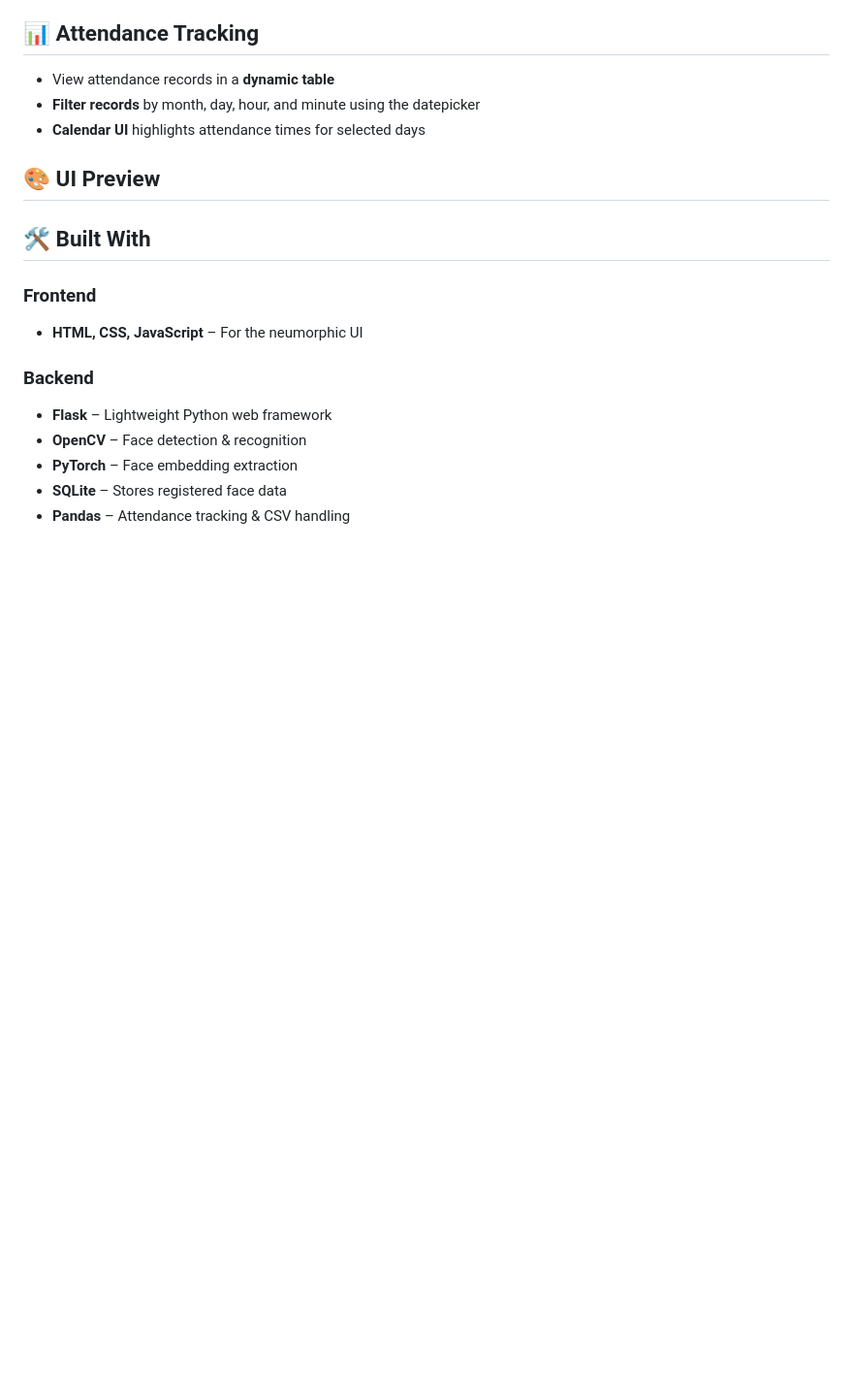
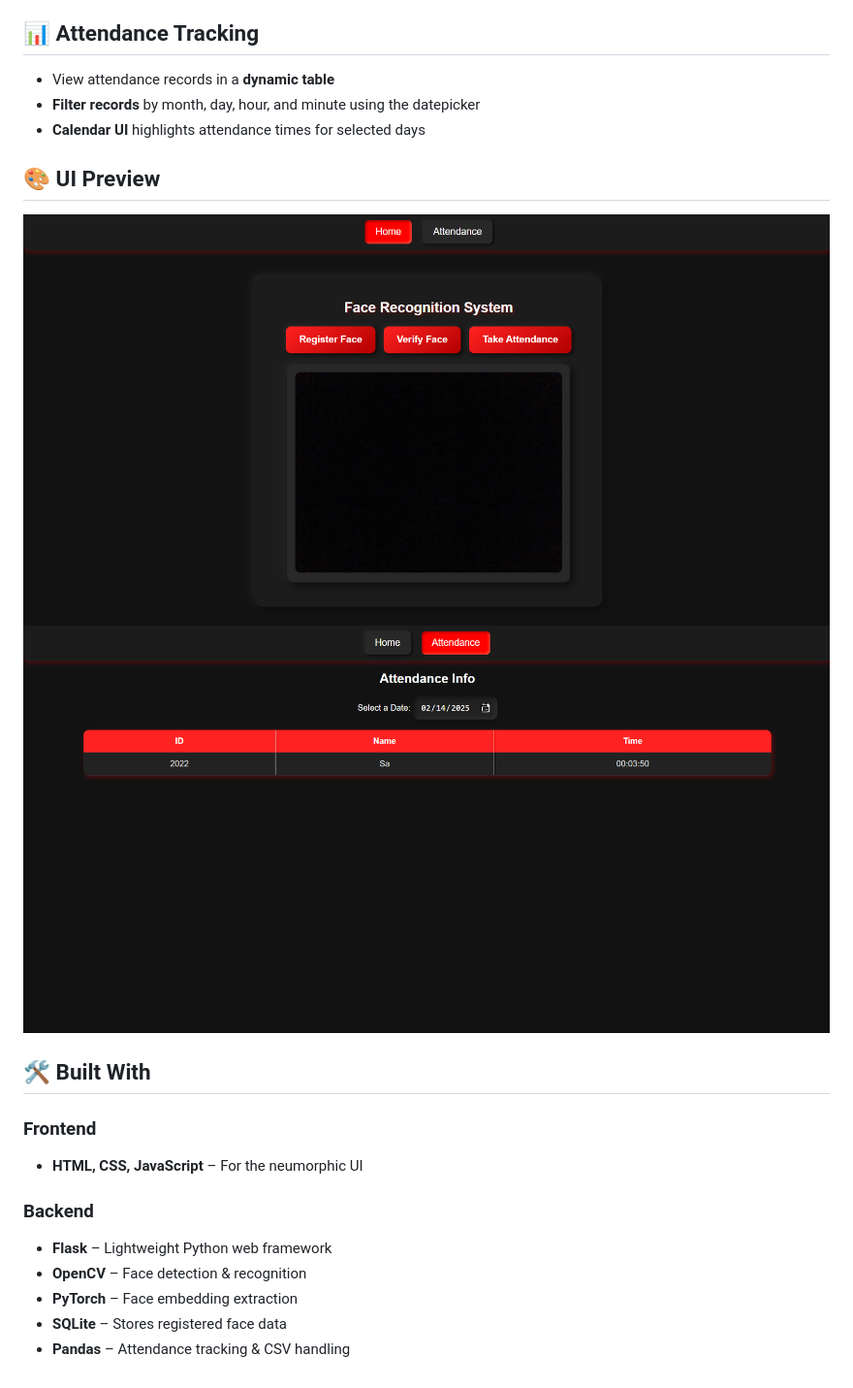
Before and after one commit to msaimanish/face_recognition_web_app, a Markdown page: README.md, the part around the change. Shown: that part at 97% size. GitHub-like rendering; pictures changed too: image-1.png (added), image.png (added); blank space fills up the shorter version.

Commit message:
Images

```diff
--- a/README.md
+++ b/README.md
@@ -60,7 +60,8 @@ A sleek **neumorphic-style** **Face Recognition Attendance System** built using
 - **Calendar UI** highlights attendance times for selected days
 
 ## 🎨 UI Preview
-
+![alt text](image.png)
+![alt text](image-1.png)
 
 ## 🛠️ Built With
 
```
